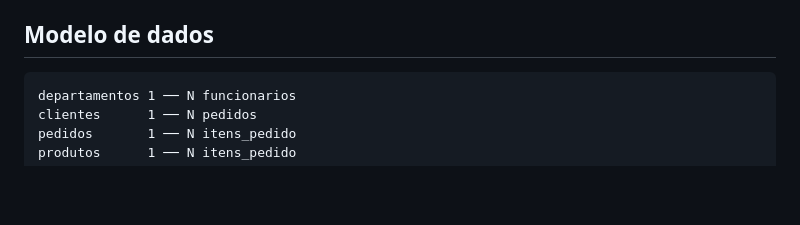
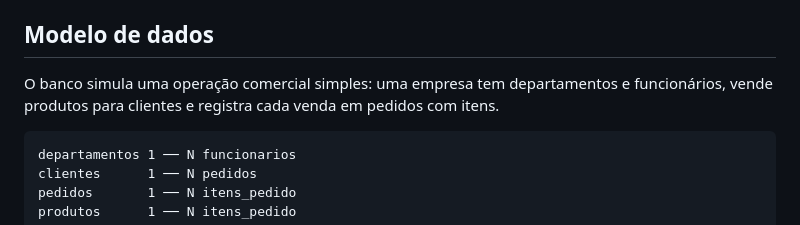
Before and after one commit to EduT3/sql-estudo, a Markdown page: README.md, the part around one of its changes. Drawn GitHub-style; blank space fills up the shorter version.

````diff
--- a/README.md
+++ b/README.md
@@ -63,6 +63,10 @@ Uma forma simples de executar os exercícios é usar a extensão **SQLite** de
 
 ## Modelo de dados
 
+O banco simula uma operação comercial simples: uma empresa tem departamentos e
+funcionários, vende produtos para clientes e registra cada venda em pedidos com
+itens.
+
 ```text
 departamentos 1 ── N funcionarios
 clientes      1 ── N pedidos
````
Also changed, not shown: other parts of README.md (+105 -0 lines).
